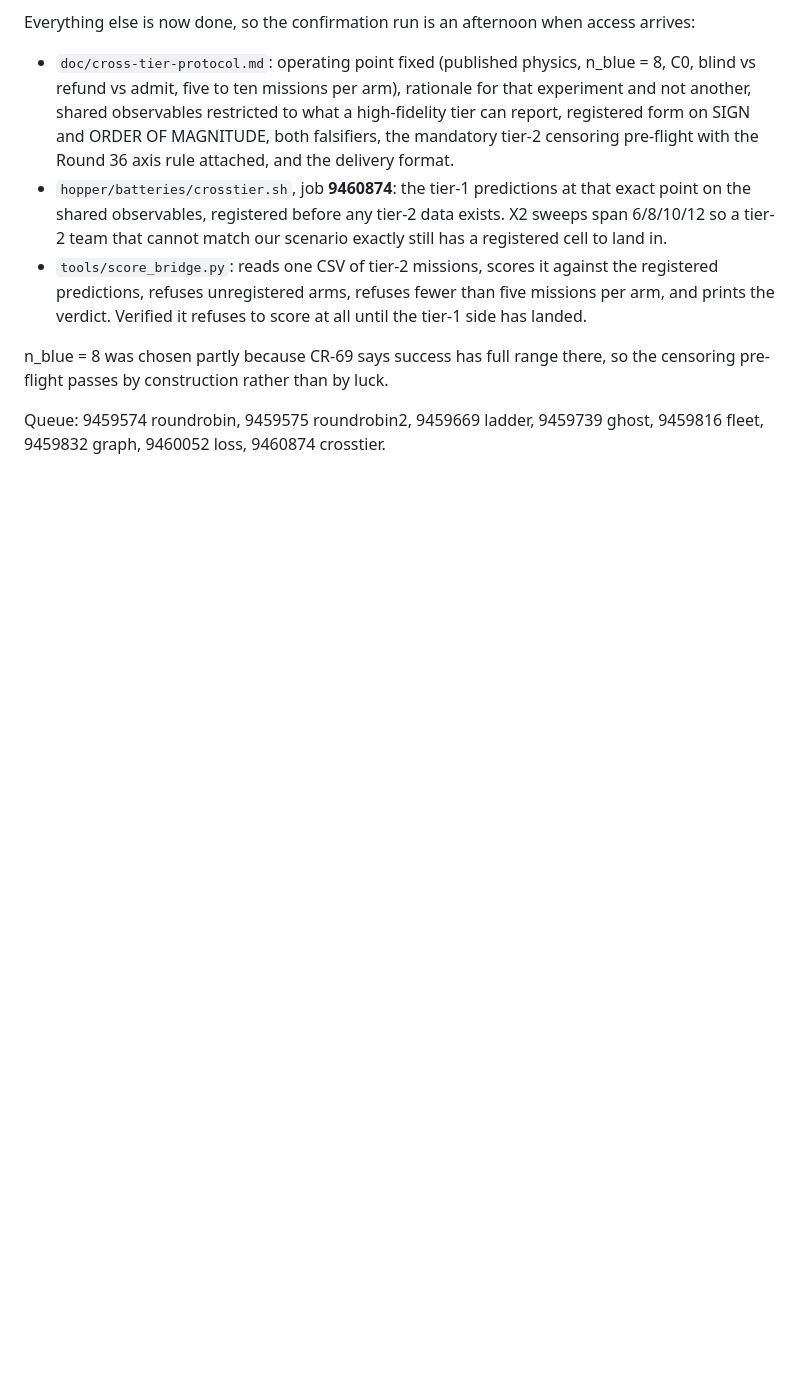
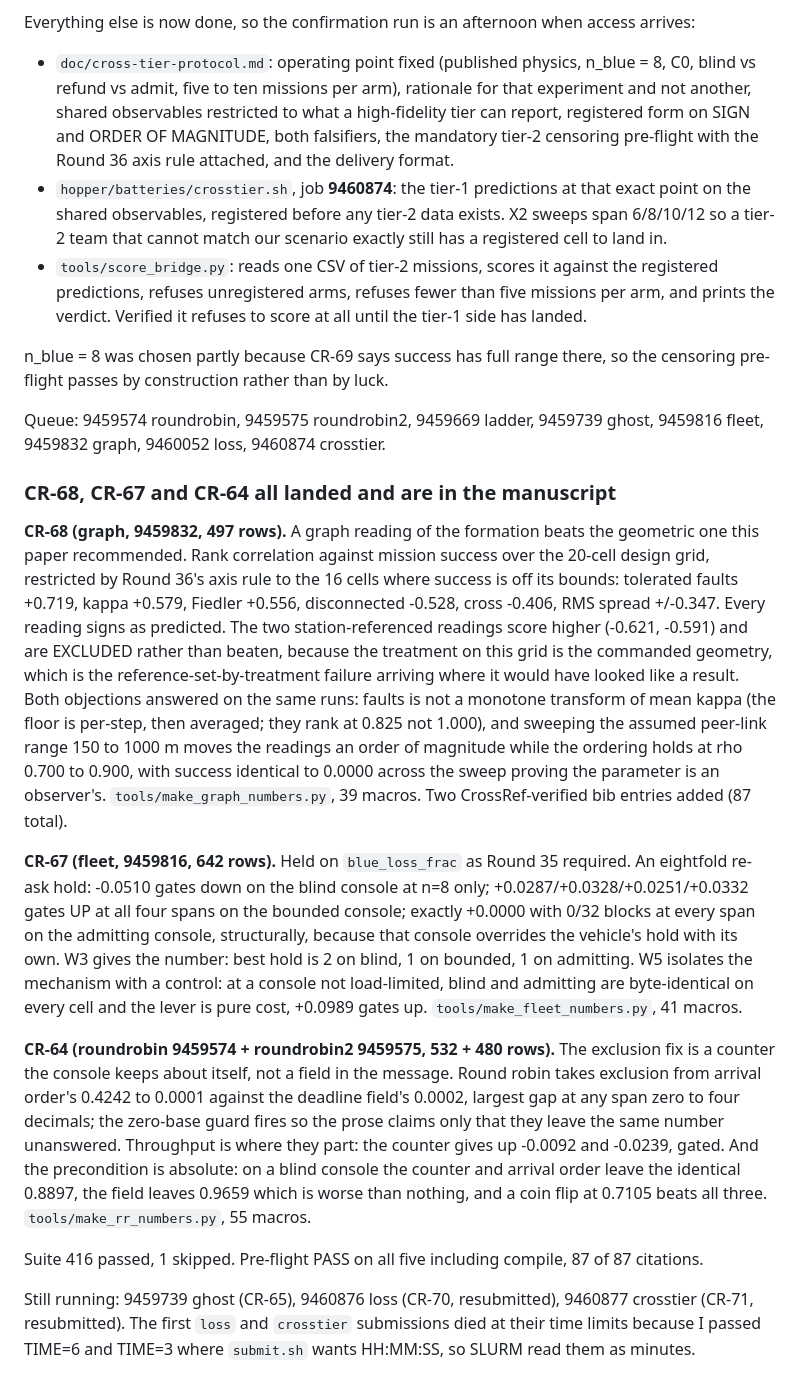
Before and after one commit to VadimSokolov/sandtable, a Markdown page: experiments/empirical.md, the part around the change. Rendered like a GitHub page; blank space fills up the shorter version.

Commit message:
Log the three landed batteries.

```diff
--- a/experiments/empirical.md
+++ b/experiments/empirical.md
@@ -1925,3 +1925,41 @@ pre-flight passes by construction rather than by luck.
 
 Queue: 9459574 roundrobin, 9459575 roundrobin2, 9459669 ladder, 9459739 ghost, 9459816 fleet,
 9459832 graph, 9460052 loss, 9460874 crosstier.
+
+### CR-68, CR-67 and CR-64 all landed and are in the manuscript
+
+**CR-68 (graph, 9459832, 497 rows).** A graph reading of the formation beats the geometric one this
+paper recommended. Rank correlation against mission success over the 20-cell design grid, restricted
+by Round 36's axis rule to the 16 cells where success is off its bounds: tolerated faults +0.719,
+kappa +0.579, Fiedler +0.556, disconnected -0.528, cross -0.406, RMS spread +/-0.347. Every reading
+signs as predicted. The two station-referenced readings score higher (-0.621, -0.591) and are
+EXCLUDED rather than beaten, because the treatment on this grid is the commanded geometry, which is
+the reference-set-by-treatment failure arriving where it would have looked like a result. Both
+objections answered on the same runs: faults is not a monotone transform of mean kappa (the floor is
+per-step, then averaged; they rank at 0.825 not 1.000), and sweeping the assumed peer-link range 150
+to 1000 m moves the readings an order of magnitude while the ordering holds at rho 0.700 to 0.900,
+with success identical to 0.0000 across the sweep proving the parameter is an observer's.
+`tools/make_graph_numbers.py`, 39 macros. Two CrossRef-verified bib entries added (87 total).
+
+**CR-67 (fleet, 9459816, 642 rows).** Held on `blue_loss_frac` as Round 35 required. An eightfold
+re-ask hold: -0.0510 gates down on the blind console at n=8 only; +0.0287/+0.0328/+0.0251/+0.0332
+gates UP at all four spans on the bounded console; exactly +0.0000 with 0/32 blocks at every span on
+the admitting console, structurally, because that console overrides the vehicle's hold with its own.
+W3 gives the number: best hold is 2 on blind, 1 on bounded, 1 on admitting. W5 isolates the
+mechanism with a control: at a console not load-limited, blind and admitting are byte-identical on
+every cell and the lever is pure cost, +0.0989 gates up. `tools/make_fleet_numbers.py`, 41 macros.
+
+**CR-64 (roundrobin 9459574 + roundrobin2 9459575, 532 + 480 rows).** The exclusion fix is a counter
+the console keeps about itself, not a field in the message. Round robin takes exclusion from arrival
+order's 0.4242 to 0.0001 against the deadline field's 0.0002, largest gap at any span zero to four
+decimals; the zero-base guard fires so the prose claims only that they leave the same number
+unanswered. Throughput is where they part: the counter gives up -0.0092 and -0.0239, gated. And the
+precondition is absolute: on a blind console the counter and arrival order leave the identical
+0.8897, the field leaves 0.9659 which is worse than nothing, and a coin flip at 0.7105 beats all
+three. `tools/make_rr_numbers.py`, 55 macros.
+
+Suite 416 passed, 1 skipped. Pre-flight PASS on all five including compile, 87 of 87 citations.
+
+Still running: 9459739 ghost (CR-65), 9460876 loss (CR-70, resubmitted), 9460877 crosstier (CR-71,
+resubmitted). The first `loss` and `crosstier` submissions died at their time limits because I
+passed TIME=6 and TIME=3 where `submit.sh` wants HH:MM:SS, so SLURM read them as minutes.
```
